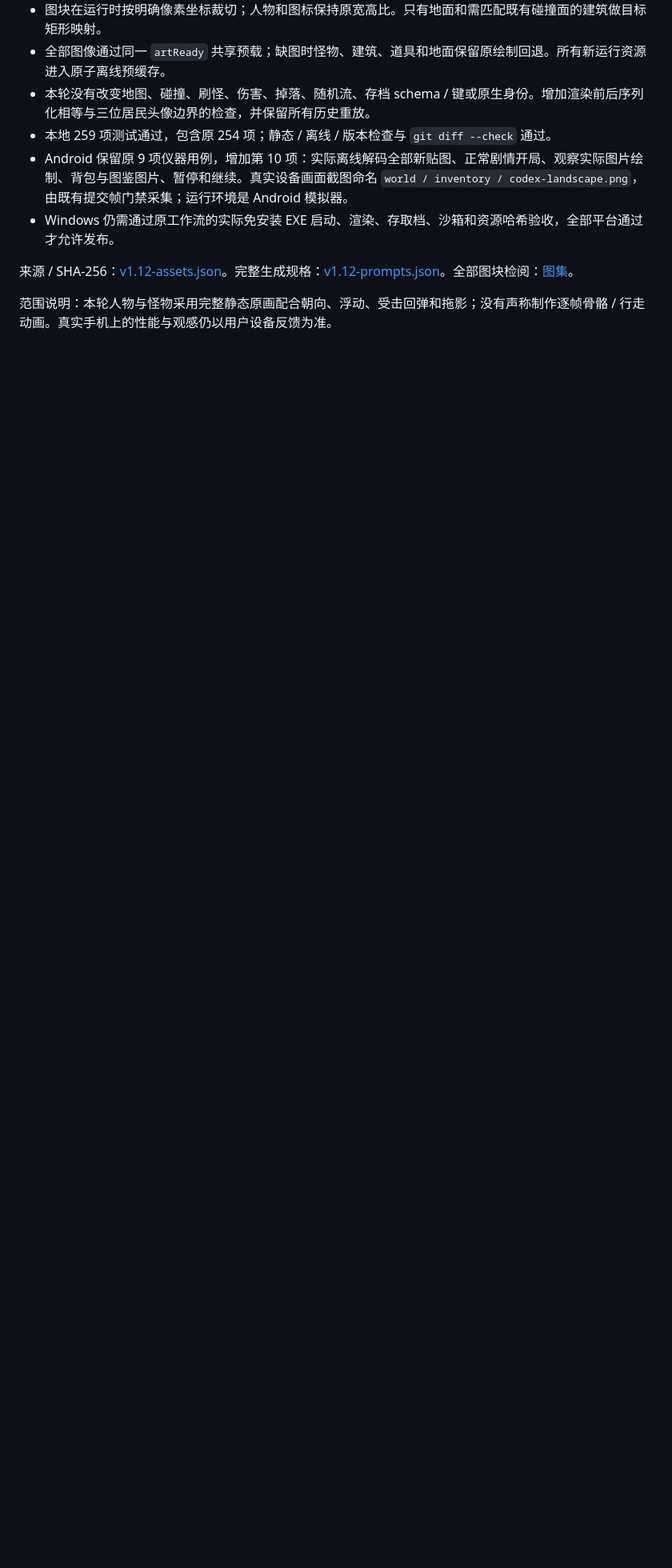
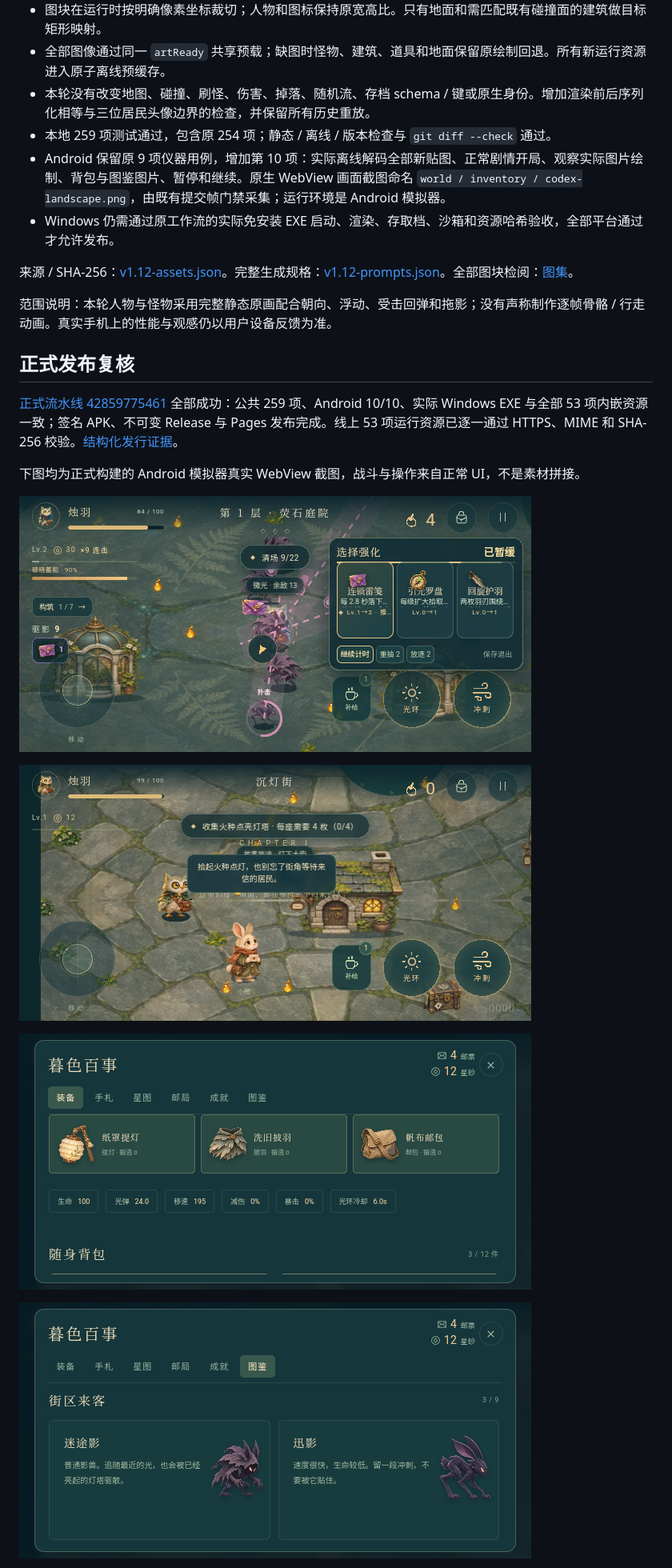
Before and after one commit to AureliusWu/Game1, a Markdown page: docs/art/v1.12-review.md, the part around one of its changes. Shown at 80% size. GitHub-like rendering; pictures changed too: docs/art/v1.12-native/art-landscape.png (added), docs/art/v1.12-native/codex-landscape.png (added), docs/art/v1.12-native/inventory-landscape.png (added); blank space fills up the shorter version.

```diff
--- a/docs/art/v1.12-review.md
+++ b/docs/art/v1.12-review.md
@@ -46,9 +47,24 @@
 - 全部图像通过同一 `artReady` 共享预载；缺图时怪物、建筑、道具和地面保留原绘制回退。所有新运行资源进入原子离线预缓存。
 - 本轮没有改变地图、碰撞、刷怪、伤害、掉落、随机流、存档 schema / 键或原生身份。增加渲染前后序列化相等与三位居民头像边界的检查，并保留所有历史重放。
 - 本地 259 项测试通过，包含原 254 项；静态 / 离线 / 版本检查与 `git diff --check` 通过。
-- Android 保留原 9 项仪器用例，增加第 10 项：实际离线解码全部新贴图、正常剧情开局、观察实际图片绘制、背包与图鉴图片、暂停和继续。真实设备画面截图命名 `world / inventory / codex-landscape.png`，由既有提交帧门禁采集；运行环境是 Android 模拟器。
+- Android 保留原 9 项仪器用例，增加第 10 项：实际离线解码全部新贴图、正常剧情开局、观察实际图片绘制、背包与图鉴图片、暂停和继续。原生 WebView 画面截图命名 `world / inventory / codex-landscape.png`，由既有提交帧门禁采集；运行环境是 Android 模拟器。
 - Windows 仍需通过原工作流的实际免安装 EXE 启动、渲染、存取档、沙箱和资源哈希验收，全部平台通过才允许发布。
 
 来源 / SHA-256：[v1.12-assets.json](v1.12-assets.json)。完整生成规格：[v1.12-prompts.json](v1.12-prompts.json)。全部图块检阅：[图集](v1.12-catalog.webp)。
 
 范围说明：本轮人物与怪物采用完整静态原画配合朝向、浮动、受击回弹和拖影；没有声称制作逐帧骨骼 / 行走动画。真实手机上的性能与观感仍以用户设备反馈为准。
+
+## 正式发布复核
+
+[正式流水线 42859775461](https://github.com/AureliusWu/Game1/actions/runs/42859775461) 全部成功：公共 259 项、Android 10/10、实际 Windows EXE 与全部 53 项内嵌资源一致；签名 APK、不可变 Release 与 Pages 发布完成。线上 53 项运行资源已逐一通过 HTTPS、MIME 和 SHA-256 校验。[结构化发行证据](../releases/v1.12.0-verification.json)。
+
+下图均为正式构建的 Android 模拟器真实 WebView 截图，战斗与操作来自正常 UI，不是素材拼接。
+
+![正式 Android 战斗与实时选卡](v1.12-native/art-landscape.png)
+
+![正式 Android 场景与居民](v1.12-native/world-landscape.png)
+
+![正式 Android 装备图卡](v1.12-native/inventory-landscape.png)
+
+![正式 Android 图鉴](v1.12-native/codex-landscape.png)
+
```
Also changed, not shown: other parts of docs/art/v1.12-review.md (+3 -1 lines), AGENTS.md (+2 -0 lines), docs/CHECKPOINT.md (+25 -37 lines), docs/art/v1.12-native/dialogue-portraits-render.png (added), 2 other files.
